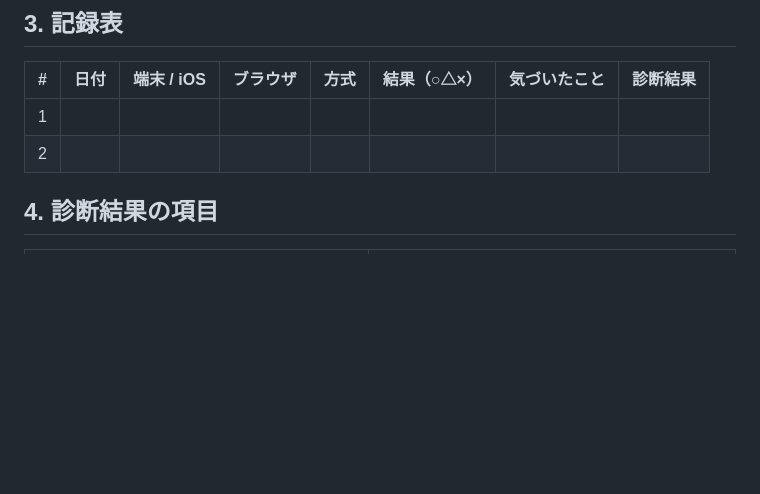
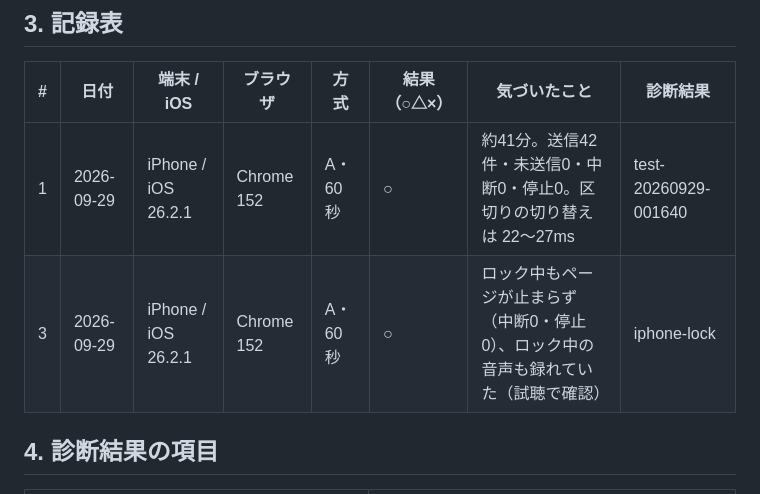
Before and after one commit to rkanezashi12-cmd/voice-app, a Markdown page: docs/recorder-test.md, the part around the change. Rendered like a GitHub page; blank space fills up the shorter version.

Commit message:
docs: iPhone Chrome の実機テスト結果（30分・画面ロック）を記録
Co-Authored-By: Claude Opus 5.5 <noreply@anthropic.com>
Claude-Session: https://claude.ai/code/session_01Ubg7zUCYPVXvZZj5co4pnW

```diff
--- a/docs/recorder-test.md
+++ b/docs/recorder-test.md
@@ -105,8 +105,8 @@ gcloud storage cp -r "gs://voice-ai-510014-meeting-audio/recordings/default/<記
 
 | # | 日付 | 端末 / iOS | ブラウザ | 方式 | 結果（○△×） | 気づいたこと | 診断結果 |
 |---|---|---|---|---|---|---|---|
-| 1 | | | | | | | |
-| 2 | | | | | | | |
+| 1 | 2026-09-29 | iPhone / iOS 26.2.1 | Chrome 152 | A・60秒 | ○ | 約41分。送信42件・未送信0・中断0・停止0。区切りの切り替えは 22〜27ms | test-20260929-001640 |
+| 3 | 2026-09-29 | iPhone / iOS 26.2.1 | Chrome 152 | A・60秒 | ○ | ロック中もページが止まらず（中断0・停止0）、ロック中の音声も録れていた（試聴で確認） | iphone-lock |
 
 ## 4. 診断結果の項目
 
```
